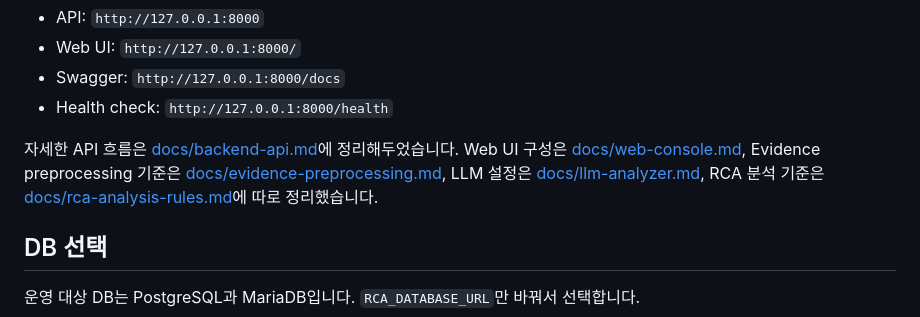
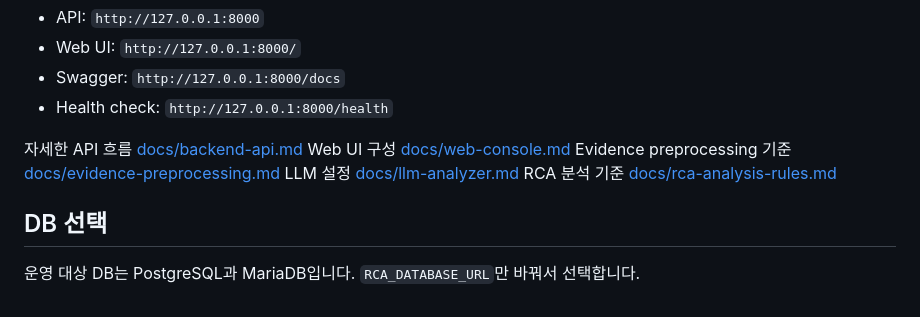
Before and after one commit to nembutal-sw/kubernetes-cluster-infra-rca-platform, a Markdown page: README.md, the part around the change. GitHub-like rendering.

```diff
--- a/README.md
+++ b/README.md
@@ -99,7 +99,11 @@ Agent manifest는 `GET /api/clusters/{cluster_id}/agent-manifest`에서 생성
 - Swagger: `http://127.0.0.1:8000/docs`
 - Health check: `http://127.0.0.1:8000/health`
 
-자세한 API 흐름은 [docs/backend-api.md](docs/backend-api.md)에 정리해두었습니다. Web UI 구성은 [docs/web-console.md](docs/web-console.md), Evidence preprocessing 기준은 [docs/evidence-preprocessing.md](docs/evidence-preprocessing.md), LLM 설정은 [docs/llm-analyzer.md](docs/llm-analyzer.md), RCA 분석 기준은 [docs/rca-analysis-rules.md](docs/rca-analysis-rules.md)에 따로 정리했습니다.
+자세한 API 흐름 [docs/backend-api.md](docs/backend-api.md)
+Web UI 구성 [docs/web-console.md](docs/web-console.md)
+Evidence preprocessing 기준 [docs/evidence-preprocessing.md](docs/evidence-preprocessing.md)
+LLM 설정 [docs/llm-analyzer.md](docs/llm-analyzer.md)
+RCA 분석 기준 [docs/rca-analysis-rules.md](docs/rca-analysis-rules.md)
 
 ## DB 선택
 
```
